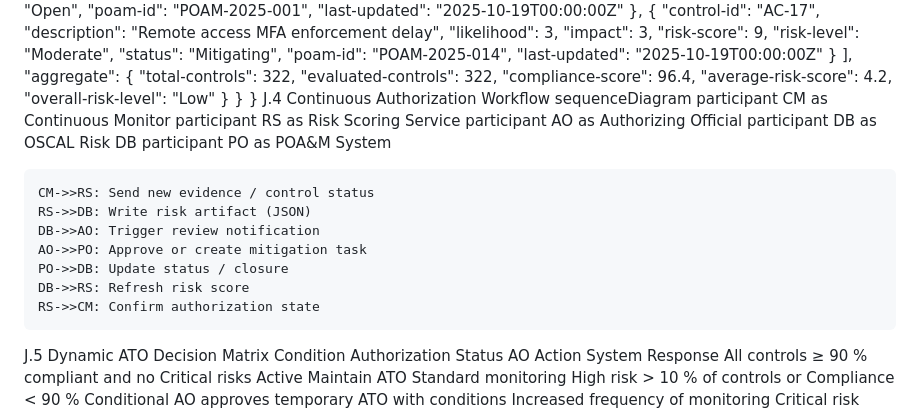
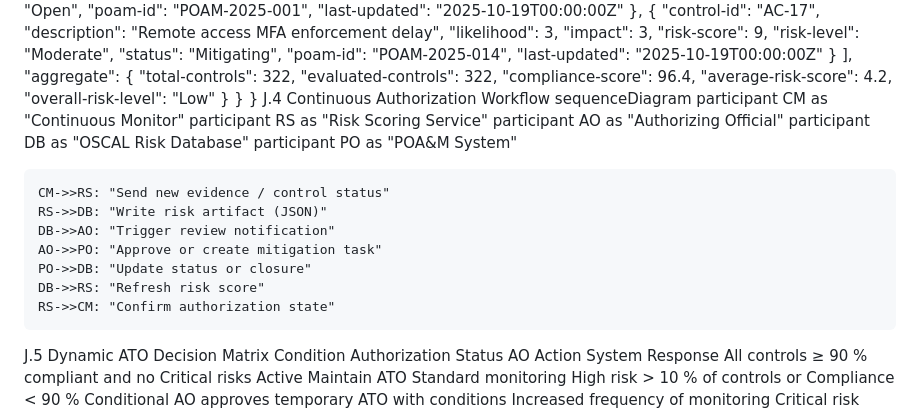
Before and after one commit to travahntityson/autonist, a Markdown page: docs/SSP_AutoNIST_Core_v1.0.md, the part around the change. Drawn GitHub-style.

```diff
--- a/docs/SSP_AutoNIST_Core_v1.0.md
+++ b/docs/SSP_AutoNIST_Core_v1.0.md
@@ -3363,19 +3363,21 @@ J.3 OSCAL JSON Risk Artifact Example
 }
 J.4 Continuous Authorization Workflow
 sequenceDiagram
-    participant CM as Continuous Monitor
-    participant RS as Risk Scoring Service
-    participant AO as Authorizing Official
-    participant DB as OSCAL Risk DB
-    participant PO as POA&M System
-
-    CM->>RS: Send new evidence / control status
-    RS->>DB: Write risk artifact (JSON)
-    DB->>AO: Trigger review notification
-    AO->>PO: Approve or create mitigation task
-    PO->>DB: Update status / closure
-    DB->>RS: Refresh risk score
-    RS->>CM: Confirm authorization state
+    participant CM as "Continuous Monitor"
+    participant RS as "Risk Scoring Service"
+    participant AO as "Authorizing Official"
+    participant DB as "OSCAL Risk Database"
+    participant PO as "POA&M System"
+
+    CM->>RS: "Send new evidence / control status"
+    RS->>DB: "Write risk artifact (JSON)"
+    DB->>AO: "Trigger review notification"
+    AO->>PO: "Approve or create mitigation task"
+    PO->>DB: "Update status or closure"
+    DB->>RS: "Refresh risk score"
+    RS->>CM: "Confirm authorization state"
+
+
 J.5 Dynamic ATO Decision Matrix
 Condition	Authorization Status	AO Action	System Response
 All controls ≥ 90 % compliant and no Critical risks	Active	Maintain ATO	Standard monitoring
```
